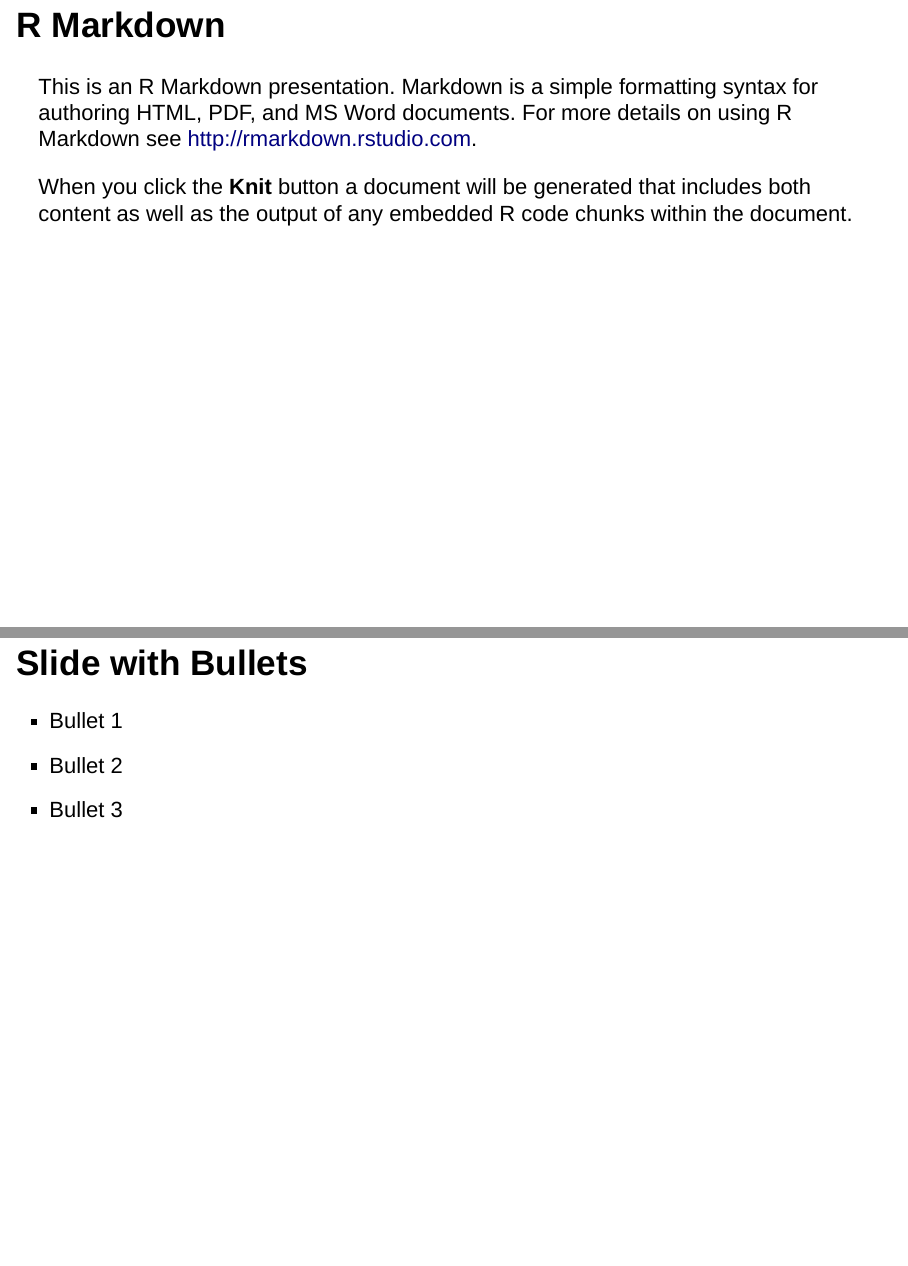
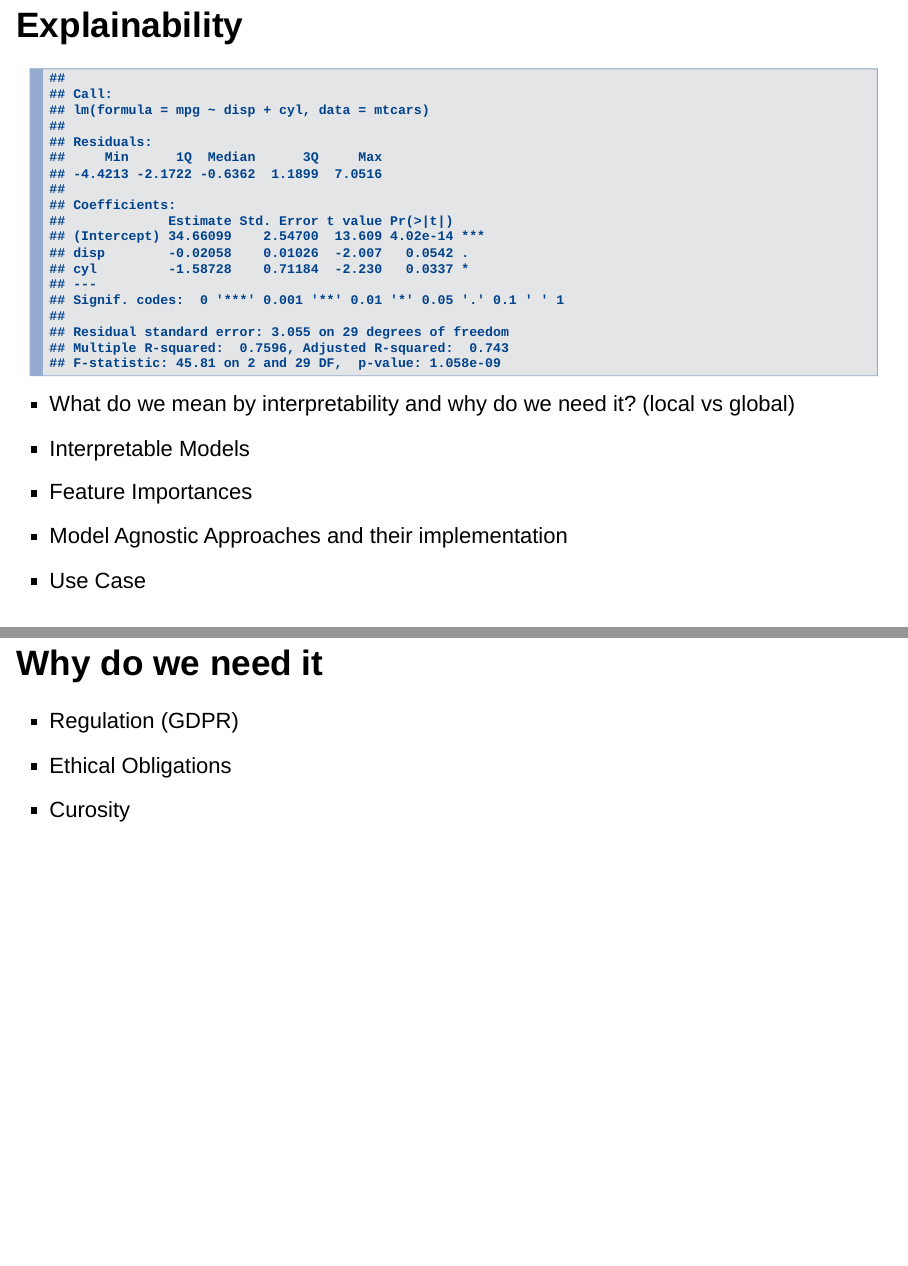
Before and after one commit to samtaylor54321/Explainability_Presentation, an R Markdown document (Explainability_Presentation.Rmd): pages 2 and 3 of 6 before the commit and pages 2 and 4 of 7 after it, joined at a grey line. Rendered offline with R 4.5, knitr and Pandoc, with nearby package versions; drawn as Slidy slides in place of the format the file asks for.

Commit message:
first draft - need to work on formatting

````diff
--- a/Explainability_Presentation.Rmd
+++ b/Explainability_Presentation.Rmd
@@ -9,17 +9,25 @@ output: powerpoint_presentation
 knitr::opts_chunk$set(echo = FALSE)
 ```
 
-## R Markdown
+## Explainability
 
-This is an R Markdown presentation. Markdown is a simple formatting syntax for authoring HTML, PDF, and MS Word documents. For more details on using R Markdown see <http://rmarkdown.rstudio.com>.
+```{r}
+model_1 <- lm(mpg ~ disp + cyl, data = mtcars)
 
-When you click the **Knit** button a document will be generated that includes both content as well as the output of any embedded R code chunks within the document.
+summary(model_1)
+```
 
-## Slide with Bullets
+- What do we mean by interpretability and why do we need it? (local vs global)
+- Interpretable Models
+- Feature Importances
+- Model Agnostic Approaches and their implementation
+- Use Case
 
-- Bullet 1
-- Bullet 2
-- Bullet 3
+## Why do we need it
+
+- Regulation (GDPR)
+- Ethical Obligations
+- Curosity
 
 ## Slide with R Output
 
````
Also changed, not shown: 1 other file.
